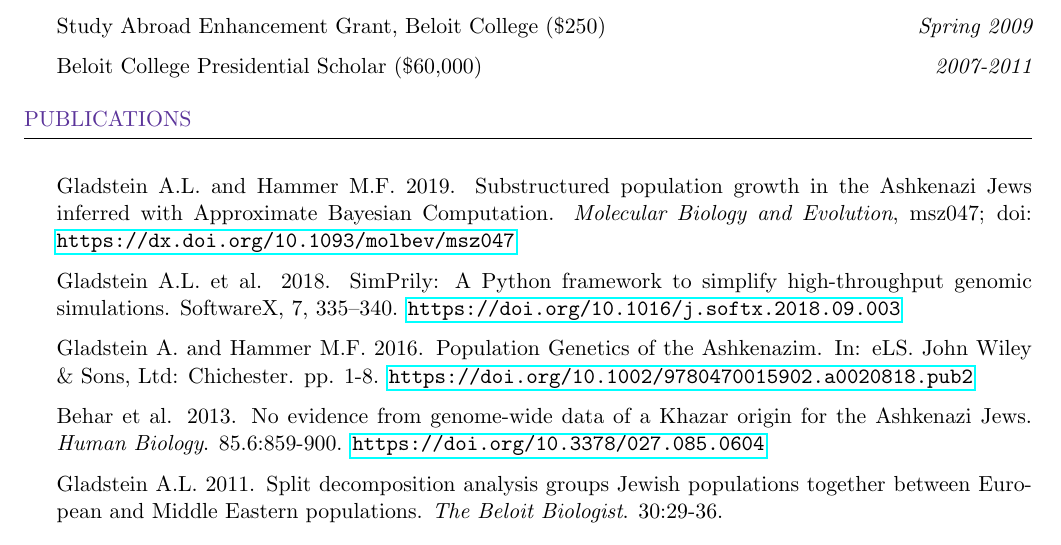
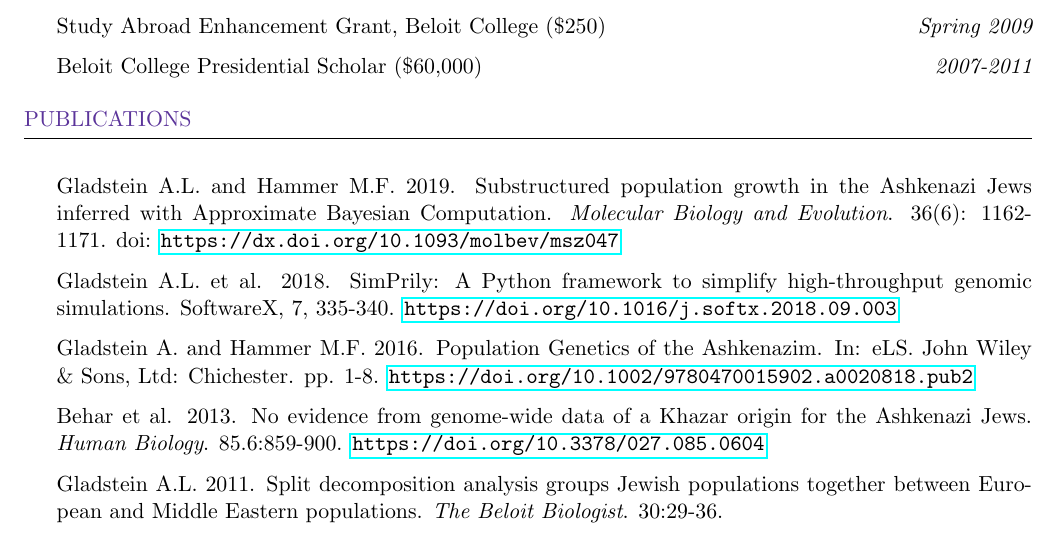
Before and after one commit to agladstein/CV_repo, a LaTeX CV (gladstein_cv.tex): part of page 2 of 3, cut so that both start at the same text. Compiled offline with pdfLaTeX.

Commit message:
update Gladstein 2019 citation

```diff
--- a/gladstein_cv.tex
+++ b/gladstein_cv.tex
@@ -135,8 +135,8 @@ Language Skills & English (native speaker), Russian (fluent), Spanish (basic) \\
 
 \begin{rSection}{Publications}
 
-\item Gladstein A.L. and Hammer M.F. 2019. Substructured population growth in the Ashkenazi Jews inferred with Approximate Bayesian Computation. \textit{Molecular Biology and Evolution}, msz047; doi: \url{https://dx.doi.org/10.1093/molbev/msz047}
-\item Gladstein A.L. et al. 2018. SimPrily: A Python framework to simplify high-throughput genomic simulations. SoftwareX, 7, 335–340. \url{https://doi.org/10.1016/j.softx.2018.09.003}
+\item Gladstein A.L. and Hammer M.F. 2019. Substructured population growth in the Ashkenazi Jews inferred with Approximate Bayesian Computation. \textit{Molecular Biology and Evolution}. 36(6): 1162-1171. doi: \url{https://dx.doi.org/10.1093/molbev/msz047}
+\item Gladstein A.L. et al. 2018. SimPrily: A Python framework to simplify high-throughput genomic simulations. SoftwareX, 7, 335-340. \url{https://doi.org/10.1016/j.softx.2018.09.003}
 %\item Gladstein A.L., Watkins J., and Hammer, M.F. 2018. Reliability of runs of homozygosity detection from SNP arrays depends on algorithmic choices. (in preparation).
 \item Gladstein A. and Hammer M.F. 2016. Population Genetics of the Ashkenazim. In: eLS. John Wiley \& Sons, Ltd: Chichester. pp. 1-8. \url{https://doi.org/10.1002/9780470015902.a0020818.pub2}
 \item Behar et al. 2013. No evidence from genome-wide data of a Khazar origin for the Ashkenazi Jews. \textit{Human Biology}. 85.6:859-900. \url{https://doi.org/10.3378/027.085.0604}
```
Also changed, not shown: gladstein_cv.pdf, 2 other files.
